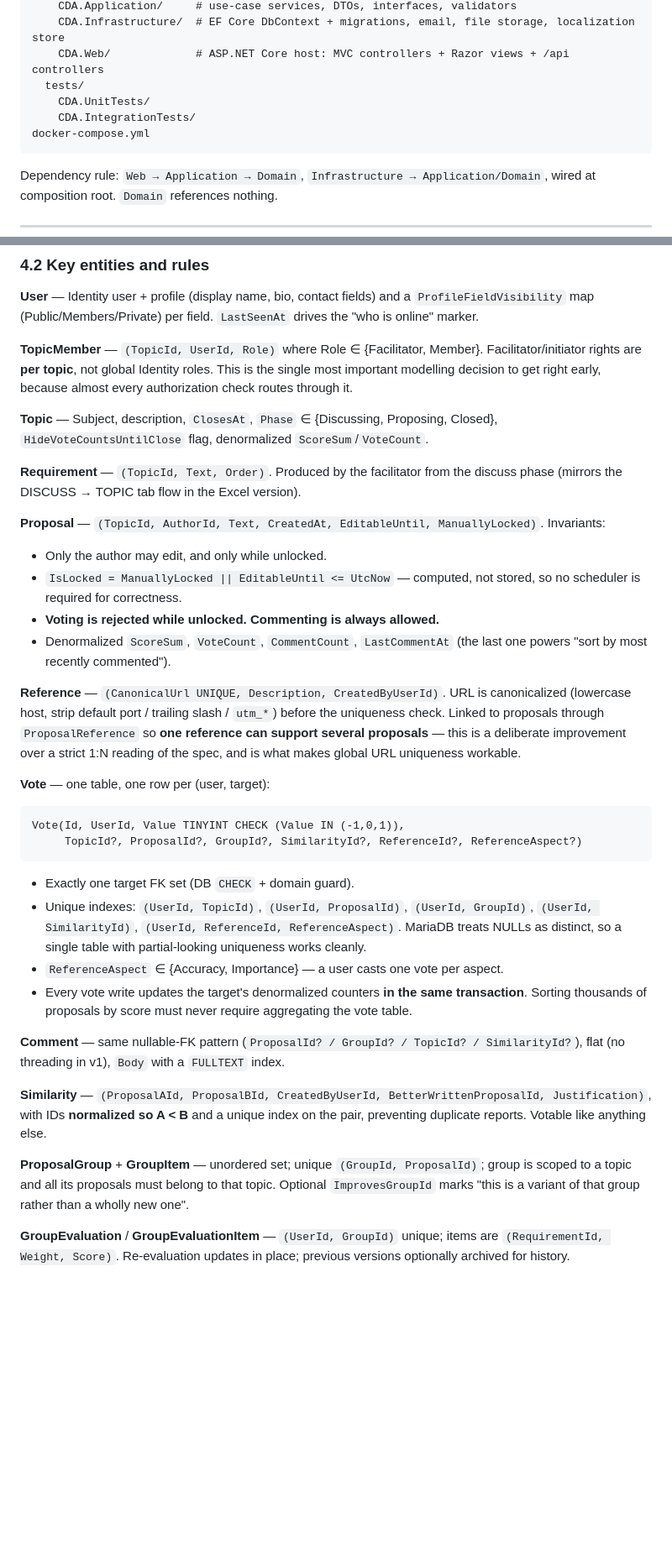
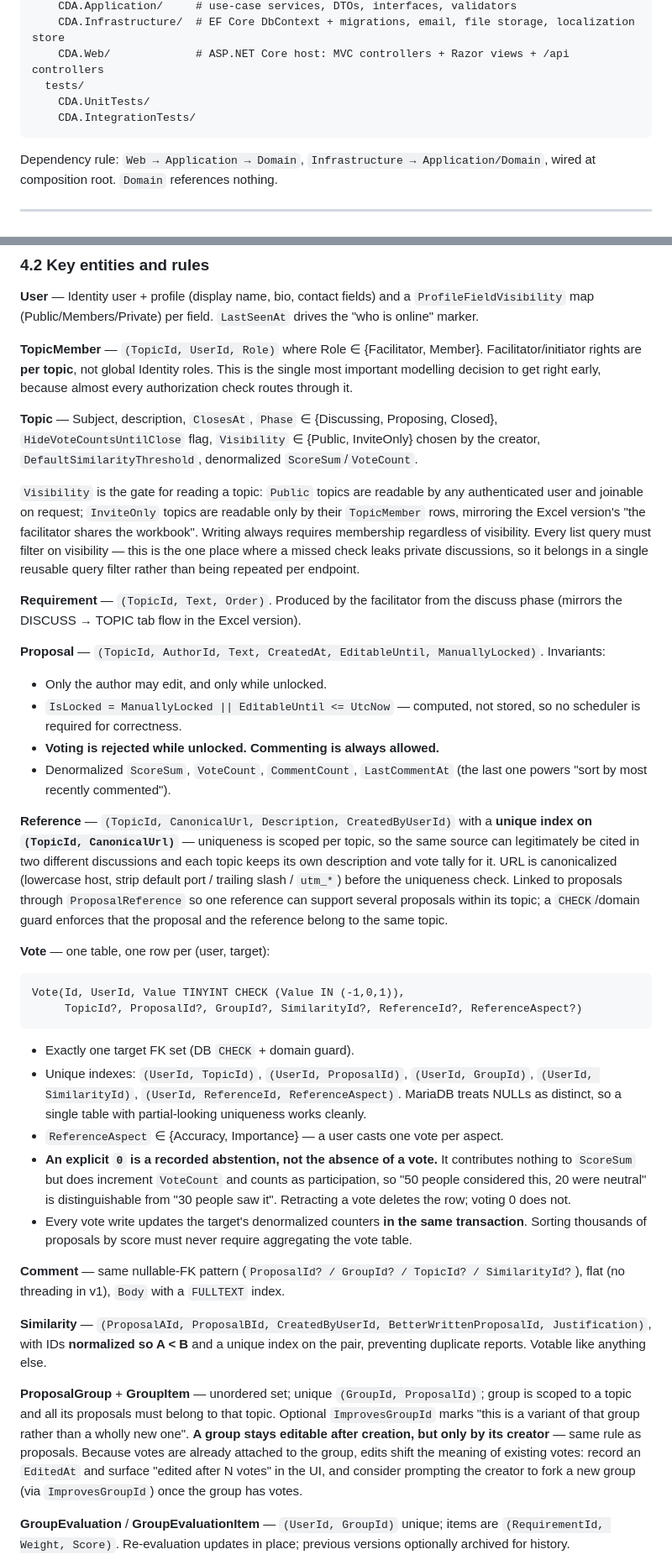
Before and after one commit to vaspervnp/CrowdDiscussesAlternatives, a Markdown page: Documentation/devplan.md, 2 parts joined by grey strips. Shown at 84% size. Drawn GitHub-style; blank space fills up the shorter version.

````diff
--- a/Documentation/devplan.md
+++ b/Documentation/devplan.md
@@ -65,7 +81,6 @@ app/
   tests/
     CDA.UnitTests/
     CDA.IntegrationTests/
-docker-compose.yml
 ```
 
 Dependency rule: `Web → Application → Domain`, `Infrastructure → Application/Domain`, wired at composition root. `Domain` references nothing.
@@ -112,7 +127,9 @@ erDiagram
 
 **TopicMember** — `(TopicId, UserId, Role)` where Role ∈ {Facilitator, Member}. Facilitator/initiator rights are **per topic**, not global Identity roles. This is the single most important modelling decision to get right early, because almost every authorization check routes through it.
 
-**Topic** — Subject, description, `ClosesAt`, `Phase` ∈ {Discussing, Proposing, Closed}, `HideVoteCountsUntilClose` flag, denormalized `ScoreSum`/`VoteCount`.
+**Topic** — Subject, description, `ClosesAt`, `Phase` ∈ {Discussing, Proposing, Closed}, `HideVoteCountsUntilClose` flag, `Visibility` ∈ {Public, InviteOnly} chosen by the creator, `DefaultSimilarityThreshold`, denormalized `ScoreSum`/`VoteCount`.
+
+`Visibility` is the gate for reading a topic: `Public` topics are readable by any authenticated user and joinable on request; `InviteOnly` topics are readable only by their `TopicMember` rows, mirroring the Excel version's "the facilitator shares the workbook". Writing always requires membership regardless of visibility. Every list query must filter on visibility — this is the one place where a missed check leaks private discussions, so it belongs in a single reusable query filter rather than being repeated per endpoint.
 
 **Requirement** — `(TopicId, Text, Order)`. Produced by the facilitator from the discuss phase (mirrors the DISCUSS → TOPIC tab flow in the Excel version).
 
@@ -123,7 +140,7 @@ Invariants:
 - **Voting is rejected while unlocked. Commenting is always allowed.**
 - Denormalized `ScoreSum`, `VoteCount`, `CommentCount`, `LastCommentAt` (the last one powers "sort by most recently commented").
 
-**Reference** — `(CanonicalUrl UNIQUE, Description, CreatedByUserId)`. URL is canonicalized (lowercase host, strip default port / trailing slash / `utm_*`) before the uniqueness check. Linked to proposals through `ProposalReference` so **one reference can support several proposals** — this is a deliberate improvement over a strict 1:N reading of the spec, and is what makes global URL uniqueness workable.
+**Reference** — `(TopicId, CanonicalUrl, Description, CreatedByUserId)` with a **unique index on `(TopicId, CanonicalUrl)`** — uniqueness is scoped per topic, so the same source can legitimately be cited in two different discussions and each topic keeps its own description and vote tally for it. URL is canonicalized (lowercase host, strip default port / trailing slash / `utm_*`) before the uniqueness check. Linked to proposals through `ProposalReference` so one reference can support several proposals within its topic; a `CHECK`/domain guard enforces that the proposal and the reference belong to the same topic.
 
 **Vote** — one table, one row per (user, target):
 
@@ -134,13 +151,14 @@ Vote(Id, UserId, Value TINYINT CHECK (Value IN (-1,0,1)),
 - Exactly one target FK set (DB `CHECK` + domain guard).
 - Unique indexes: `(UserId, TopicId)`, `(UserId, ProposalId)`, `(UserId, GroupId)`, `(UserId, SimilarityId)`, `(UserId, ReferenceId, ReferenceAspect)`. MariaDB treats NULLs as distinct, so a single table with partial-looking uniqueness works cleanly.
 - `ReferenceAspect` ∈ {Accuracy, Importance} — a user casts one vote per aspect.
+- **An explicit `0` is a recorded abstention, not the absence of a vote.** It contributes nothing to `ScoreSum` but does increment `VoteCount` and counts as participation, so "50 people considered this, 20 were neutral" is distinguishable from "30 people saw it". Retracting a vote deletes the row; voting 0 does not.
 - Every vote write updates the target's denormalized counters **in the same transaction**. Sorting thousands of proposals by score must never require aggregating the vote table.
 
 **Comment** — same nullable-FK pattern (`ProposalId? / GroupId? / TopicId? / SimilarityId?`), flat (no threading in v1), `Body` with a `FULLTEXT` index.
 
 **Similarity** — `(ProposalAId, ProposalBId, CreatedByUserId, BetterWrittenProposalId, Justification)`, with IDs **normalized so A < B** and a unique index on the pair, preventing duplicate reports. Votable like anything else.
 
-**ProposalGroup** + **GroupItem** — unordered set; unique `(GroupId, ProposalId)`; group is scoped to a topic and all its proposals must belong to that topic. Optional `ImprovesGroupId` marks "this is a variant of that group rather than a wholly new one".
+**ProposalGroup** + **GroupItem** — unordered set; unique `(GroupId, ProposalId)`; group is scoped to a topic and all its proposals must belong to that topic. Optional `ImprovesGroupId` marks "this is a variant of that group rather than a wholly new one". **A group stays editable after creation, but only by its creator** — same rule as proposals. Because votes are already attached to the group, edits shift the meaning of existing votes: record an `EditedAt` and surface "edited after N votes" in the UI, and consider prompting the creator to fork a new group (via `ImprovesGroupId`) once the group has votes.
 
 **GroupEvaluation** / **GroupEvaluationItem** — `(UserId, GroupId)` unique; items are `(RequirementId, Weight, Score)`. Re-evaluation updates in place; previous versions optionally archived for history.
 
````
Also changed, not shown: other parts of Documentation/devplan.md (+49 -19 lines).
